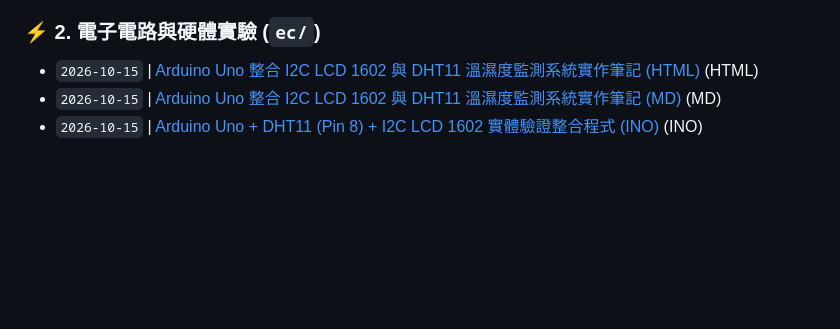
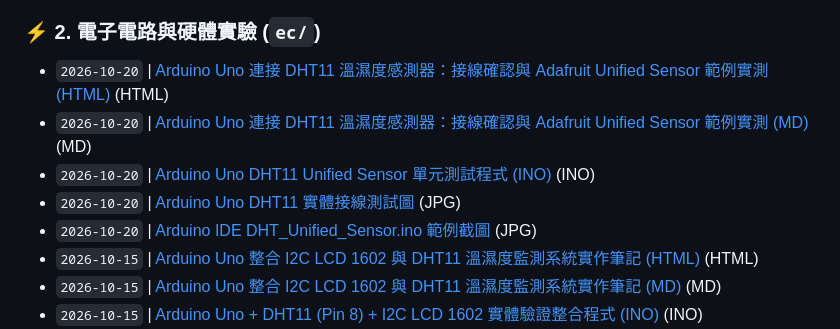
Before and after one commit to joelhoty/onclassbyJoel, a Markdown page: INDEX.md, the part around one of its changes. GitHub-like rendering; blank space fills up the shorter version.

Commit message:
docs(ec): add DHT11 sensor wiring guide, Adafruit Unified Sensor test, and protocol analysis

```diff
--- a/INDEX.md
+++ b/INDEX.md
@@ -35,6 +35,11 @@
 * `2026-09-01` | [AI 研究提案計畫書 (b02)](./AI/research_proposal_b02.md) (MD)
 
 ### ⚡ 2. 電子電路與硬體實驗 (`ec/`)
+* `2026-10-20` | [Arduino Uno 連接 DHT11 溫濕度感測器：接線確認與 Adafruit Unified Sensor 範例實測 (HTML)](./ec/arduino_dht11_wiring_test_guide.html) (HTML)
+* `2026-10-20` | [Arduino Uno 連接 DHT11 溫濕度感測器：接線確認與 Adafruit Unified Sensor 範例實測 (MD)](./ec/arduino_dht11_wiring_test_guide.md) (MD)
+* `2026-10-20` | [Arduino Uno DHT11 Unified Sensor 單元測試程式 (INO)](./ec/arduino_dht11_unified_test.ino) (INO)
+* `2026-10-20` | [Arduino Uno DHT11 實體接線測試圖](./ec/2026-10-20-153116.jpg) (JPG)
+* `2026-10-20` | [Arduino IDE DHT_Unified_Sensor.ino 範例截圖](./ec/2026-10-20-153131_ide_dht11.jpg) (JPG)
 * `2026-10-15` | [Arduino Uno 整合 I2C LCD 1602 與 DHT11 溫濕度監測系統實作筆記 (HTML)](./ec/arduino_i2c_lcd1602_dht11.html) (HTML)
 * `2026-10-15` | [Arduino Uno 整合 I2C LCD 1602 與 DHT11 溫濕度監測系統實作筆記 (MD)](./ec/arduino_i2c_lcd1602_dht11.md) (MD)
 * `2026-10-15` | [Arduino Uno + DHT11 (Pin 8) + I2C LCD 1602 實體驗證整合程式 (INO)](./ec/1015-dht11.ino) (INO)
```
Also changed, not shown: other parts of INDEX.md (+1 -1 lines), ec/arduino_dht11_wiring_test_guide.md (added, +269 -0 lines), ec/2026-10-20-153116.jpg (added), ec/2026-10-20-153131_ide_dht11.jpg (added), 3 other files.
